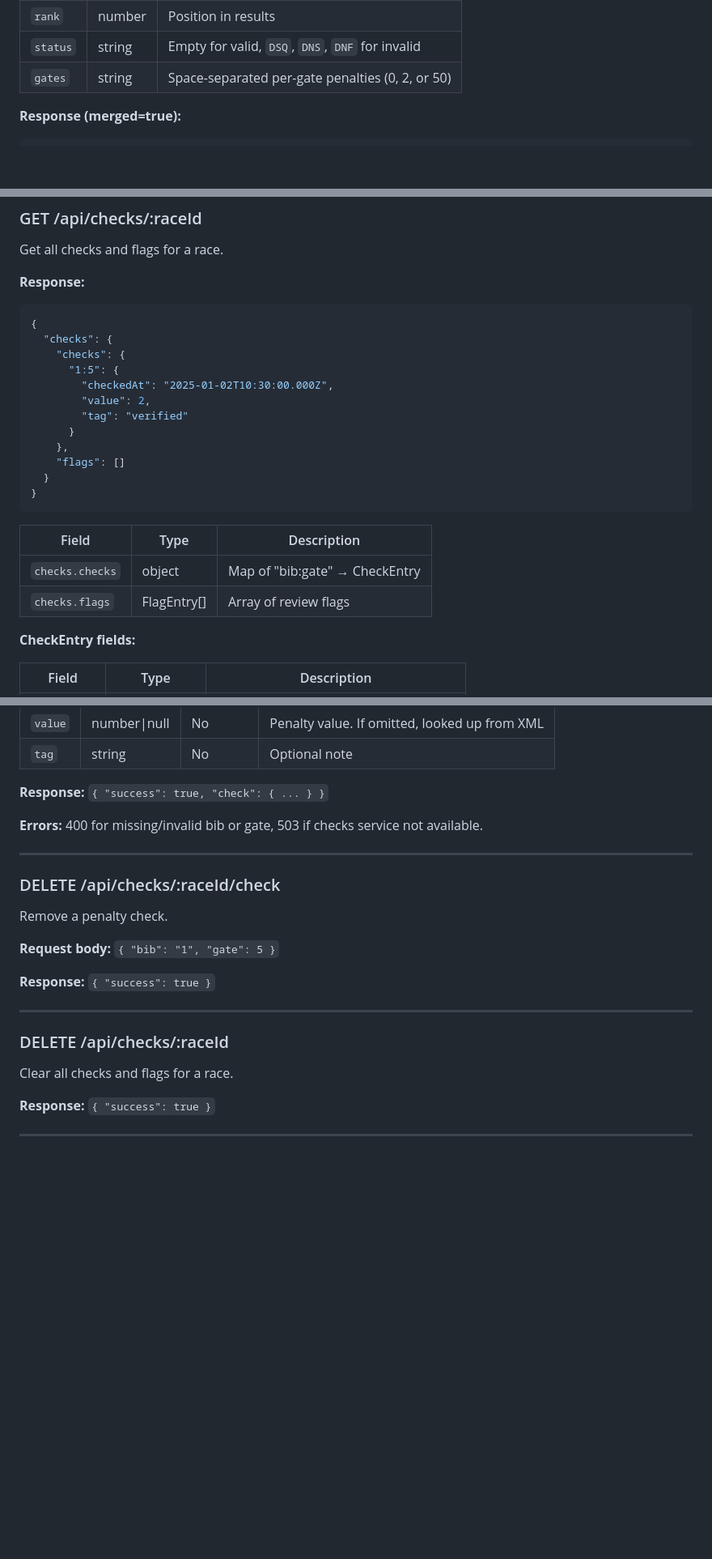
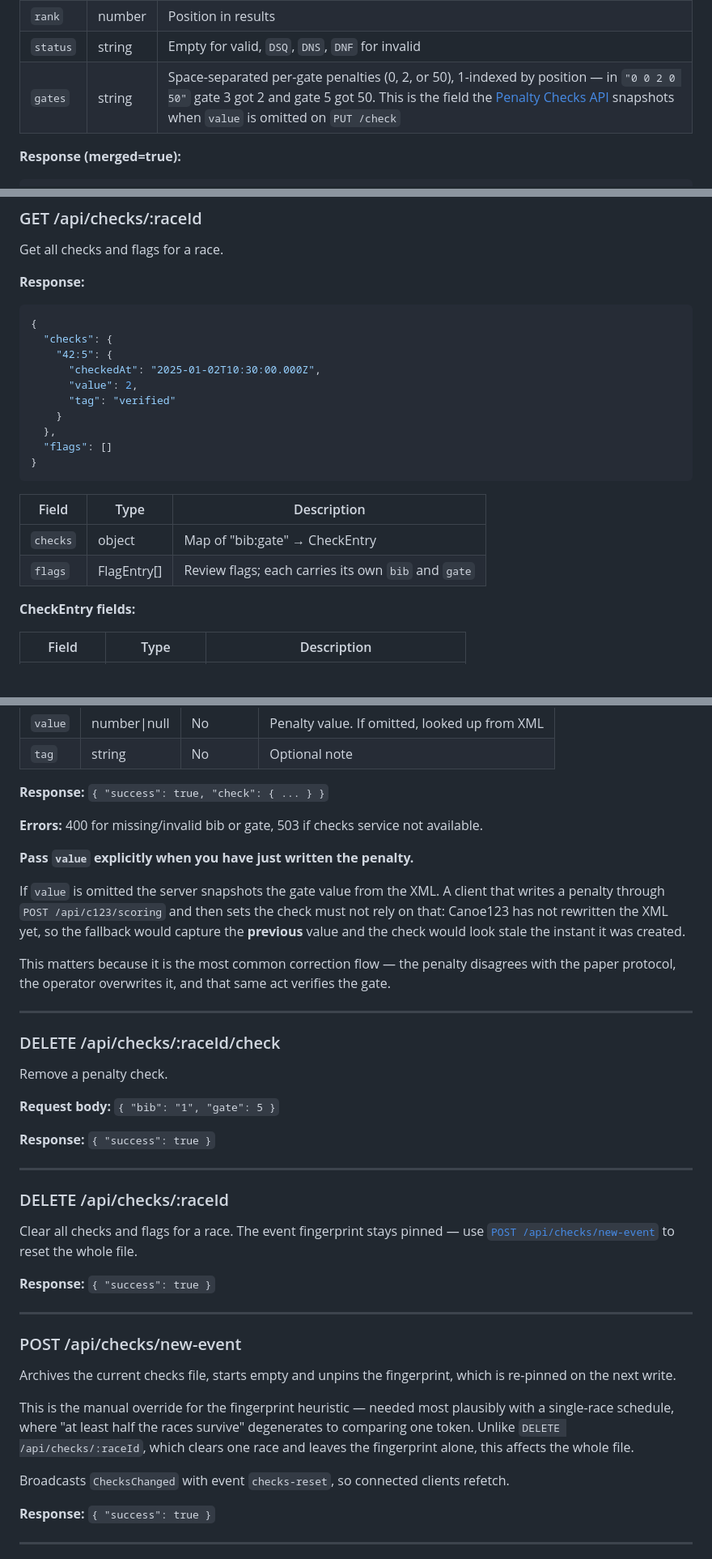
Before and after one commit to OpenCanoeTiming/c123-server, a Markdown page: docs/REST-API.md, 3 parts joined by grey strips. Shown at 81% size. GitHub-like rendering; blank space fills up the shorter version.

````diff
--- a/docs/REST-API.md
+++ b/docs/REST-API.md
@@ -518,7 +518,7 @@ Get results for a specific race.
 | `total` | number | Total time in milliseconds (`time` + `pen` × 1000) |
 | `rank` | number | Position in results |
 | `status` | string | Empty for valid, `DSQ`, `DNS`, `DNF` for invalid |
-| `gates` | string | Space-separated per-gate penalties (0, 2, or 50) |
+| `gates` | string | Space-separated per-gate penalties (0, 2, or 50), 1-indexed by position — in `"0 0 2 0 50"` gate 3 got 2 and gate 5 got 50. This is the field the [Penalty Checks API](#penalty-checks-api) snapshots when `value` is omitted on `PUT /check` |
 
 **Response (merged=true):**
 
@@ -1749,22 +1796,20 @@ Get all checks and flags for a race.
 ```json
 {
   "checks": {
-    "checks": {
-      "1:5": {
-        "checkedAt": "2025-01-02T10:30:00.000Z",
-        "value": 2,
-        "tag": "verified"
-      }
-    },
-    "flags": []
-  }
-}
-```
-
-| Field | Type | Description |
-|-------|------|-------------|
-| `checks.checks` | object | Map of "bib:gate" → CheckEntry |
-| `checks.flags` | FlagEntry[] | Array of review flags |
+    "42:5": {
+      "checkedAt": "2025-01-02T10:30:00.000Z",
+      "value": 2,
+      "tag": "verified"
+    }
+  },
+  "flags": []
+}
+```
+
+| Field | Type | Description |
+|-------|------|-------------|
+| `checks` | object | Map of "bib:gate" → CheckEntry |
+| `flags` | FlagEntry[] | Review flags; each carries its own `bib` and `gate` |
 
 **CheckEntry fields:**
 
@@ -1802,6 +1847,12 @@ Set or update a penalty check.
 
 **Errors:** 400 for missing/invalid bib or gate, 503 if checks service not available.
 
+**Pass `value` explicitly when you have just written the penalty.**
+
+If `value` is omitted the server snapshots the gate value from the XML. A client that writes a penalty through `POST /api/c123/scoring` and then sets the check must not rely on that: Canoe123 has not rewritten the XML yet, so the fallback would capture the **previous** value and the check would look stale the instant it was created.
+
+This matters because it is the most common correction flow — the penalty disagrees with the paper protocol, the operator overwrites it, and that same act verifies the gate.
+
 ---
 
 ### DELETE /api/checks/:raceId/check
@@ -1816,7 +1867,19 @@ Remove a penalty check.
 
 ### DELETE /api/checks/:raceId
 
-Clear all checks and flags for a race.
+Clear all checks and flags for a race. The event fingerprint stays pinned — use [`POST /api/checks/new-event`](#post-apichecksnew-event) to reset the whole file.
+
+**Response:** `{ "success": true }`
+
+---
+
+### POST /api/checks/new-event
+
+Archives the current checks file, starts empty and unpins the fingerprint, which is re-pinned on the next write.
+
+This is the manual override for the fingerprint heuristic — needed most plausibly with a single-race schedule, where "at least half the races survive" degenerates to comparing one token. Unlike `DELETE /api/checks/:raceId`, which clears one race and leaves the fingerprint alone, this affects the whole file.
+
+Broadcasts `ChecksChanged` with event `checks-reset`, so connected clients refetch.
 
 **Response:** `{ "success": true }`
 
````
Also changed, not shown: other parts of docs/REST-API.md (+48 -1 lines), docs/C123-PROTOCOL.md (+1 -0 lines).
